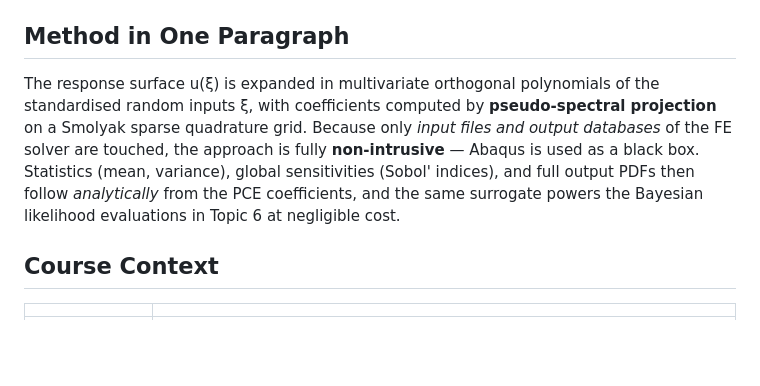
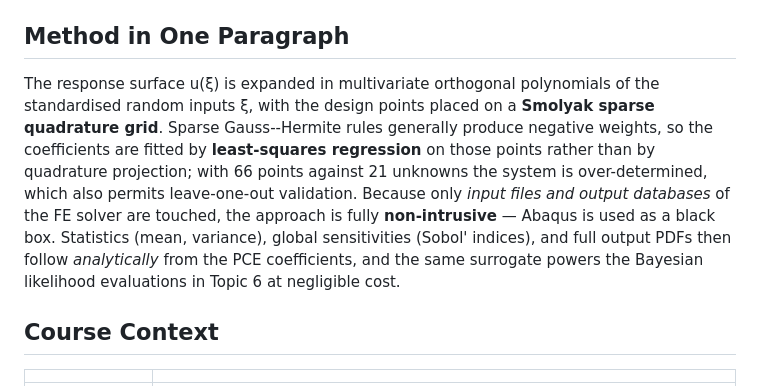
Before and after one commit to keisuke58/Stochastic-Finite-Element-Methods-2026, a Markdown page: README.md, the part around the change. Drawn GitHub-style; blank space fills up the shorter version.

```diff
--- a/README.md
+++ b/README.md
@@ -99,7 +99,7 @@ A TeX Live installation (2025) is required for the LaTeX-rendered figure fonts (
 
 ## Method in One Paragraph
 
-The response surface u(ξ) is expanded in multivariate orthogonal polynomials of the standardised random inputs ξ, with coefficients computed by **pseudo-spectral projection** on a Smolyak sparse quadrature grid. Because only *input files and output databases* of the FE solver are touched, the approach is fully **non-intrusive** — Abaqus is used as a black box. Statistics (mean, variance), global sensitivities (Sobol' indices), and full output PDFs then follow *analytically* from the PCE coefficients, and the same surrogate powers the Bayesian likelihood evaluations in Topic 6 at negligible cost.
+The response surface u(ξ) is expanded in multivariate orthogonal polynomials of the standardised random inputs ξ, with the design points placed on a **Smolyak sparse quadrature grid**. Sparse Gauss--Hermite rules generally produce negative weights, so the coefficients are fitted by **least-squares regression** on those points rather than by quadrature projection; with 66 points against 21 unknowns the system is over-determined, which also permits leave-one-out validation. Because only *input files and output databases* of the FE solver are touched, the approach is fully **non-intrusive** — Abaqus is used as a black box. Statistics (mean, variance), global sensitivities (Sobol' indices), and full output PDFs then follow *analytically* from the PCE coefficients, and the same surrogate powers the Bayesian likelihood evaluations in Topic 6 at negligible cost.
 
 ## Course Context
 
```
Also changed, not shown: README.ja.md (+1 -1 lines).
